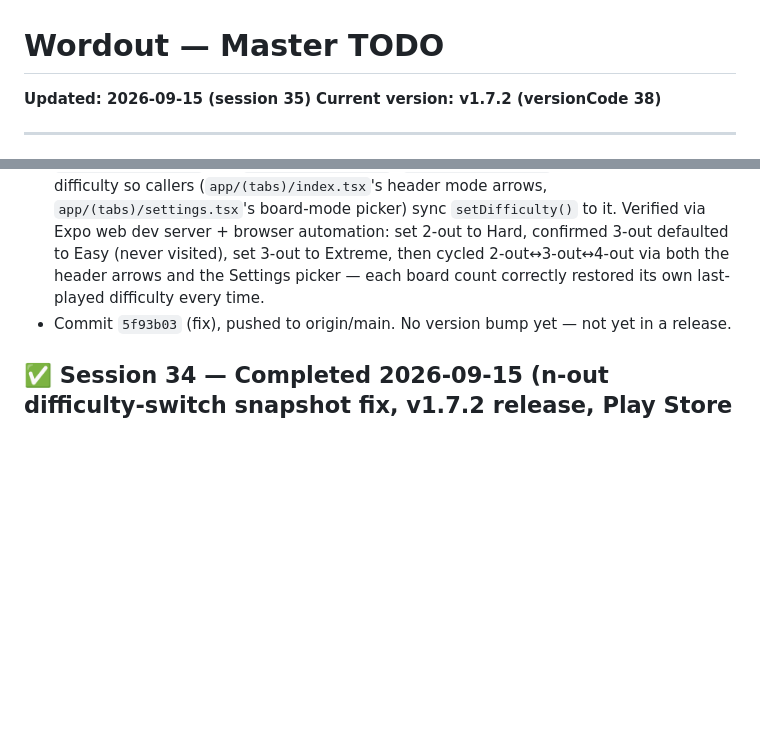
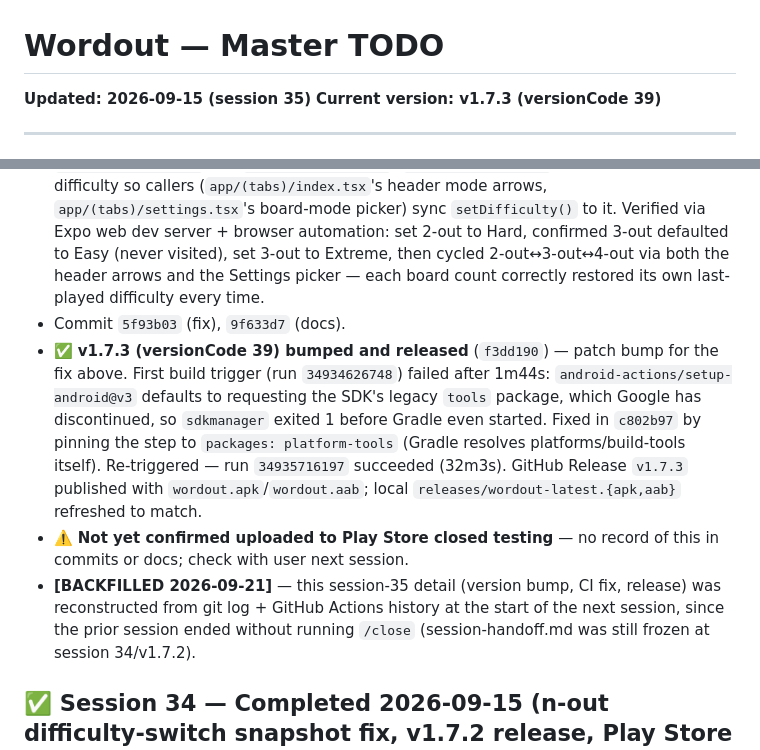
Before and after one commit to dilippanicker/wordout, a Markdown page: TODO.md, 2 parts joined by grey strips. Rendered like a GitHub page; blank space fills up the shorter version.

```diff
--- a/TODO.md
+++ b/TODO.md
@@ -1,13 +1,16 @@
 # Wordout — Master TODO
 **Updated: 2026-09-15 (session 35)**
-**Current version: v1.7.2 (versionCode 38)**
+**Current version: v1.7.3 (versionCode 39)**
 
 ---
 
 ## ✅ Session 35 — Completed 2026-09-15 (n-out difficulty-memory-on-board-switch fix)
 
 - ✅ **Fixed n-out board-count switch carrying over the wrong difficulty** — user noticed switching between n-out board counts (e.g. 2-out → 3-out) landed on whichever difficulty was active on the board you left, silently orphaning that board's own last-played difficulty snapshot. Discussed three options with the user (always Easy, last-played-per-board-count, carry-over); chose last-played-per-board-count, defaulting to Easy for a never-visited count. Added `quordleStore.lastDifficultyByBoardCount`, updated in both `switchBoardCount()` and `switchDifficulty()`; `switchBoardCount()` now returns the target difficulty so callers (`app/(tabs)/index.tsx`'s header mode arrows, `app/(tabs)/settings.tsx`'s board-mode picker) sync `setDifficulty()` to it. Verified via Expo web dev server + browser automation: set 2-out to Hard, confirmed 3-out defaulted to Easy (never visited), set 3-out to Extreme, then cycled 2-out↔3-out↔4-out via both the header arrows and the Settings picker — each board count correctly restored its own last-played difficulty every time.
-- Commit `5f93b03` (fix), pushed to origin/main. No version bump yet — not yet in a release.
+- Commit `5f93b03` (fix), `9f633d7` (docs).
+- ✅ **v1.7.3 (versionCode 39) bumped and released** (`f3dd190`) — patch bump for the fix above. First build trigger (run `34934626748`) failed after 1m44s: `android-actions/setup-android@v3` defaults to requesting the SDK's legacy `tools` package, which Google has discontinued, so `sdkmanager` exited 1 before Gradle even started. Fixed in `c802b97` by pinning the step to `packages: platform-tools` (Gradle resolves platforms/build-tools itself). Re-triggered — run `34935716197` succeeded (32m3s). GitHub Release `v1.7.3` published with `wordout.apk`/`wordout.aab`; local `releases/wordout-latest.{apk,aab}` refreshed to match.
+- ⚠️ **Not yet confirmed uploaded to Play Store closed testing** — no record of this in commits or docs; check with user next session.
+- **[BACKFILLED 2026-09-21]** — this session-35 detail (version bump, CI fix, release) was reconstructed from git log + GitHub Actions history at the start of the next session, since the prior session ended without running `/close` (session-handoff.md was still frozen at session 34/v1.7.2).
 
 ## ✅ Session 34 — Completed 2026-09-15 (n-out difficulty-switch snapshot fix, v1.7.2 release, Play Store upload)
 
```
Also changed, not shown: .claude/session-handoff.md (+13 -19 lines).
